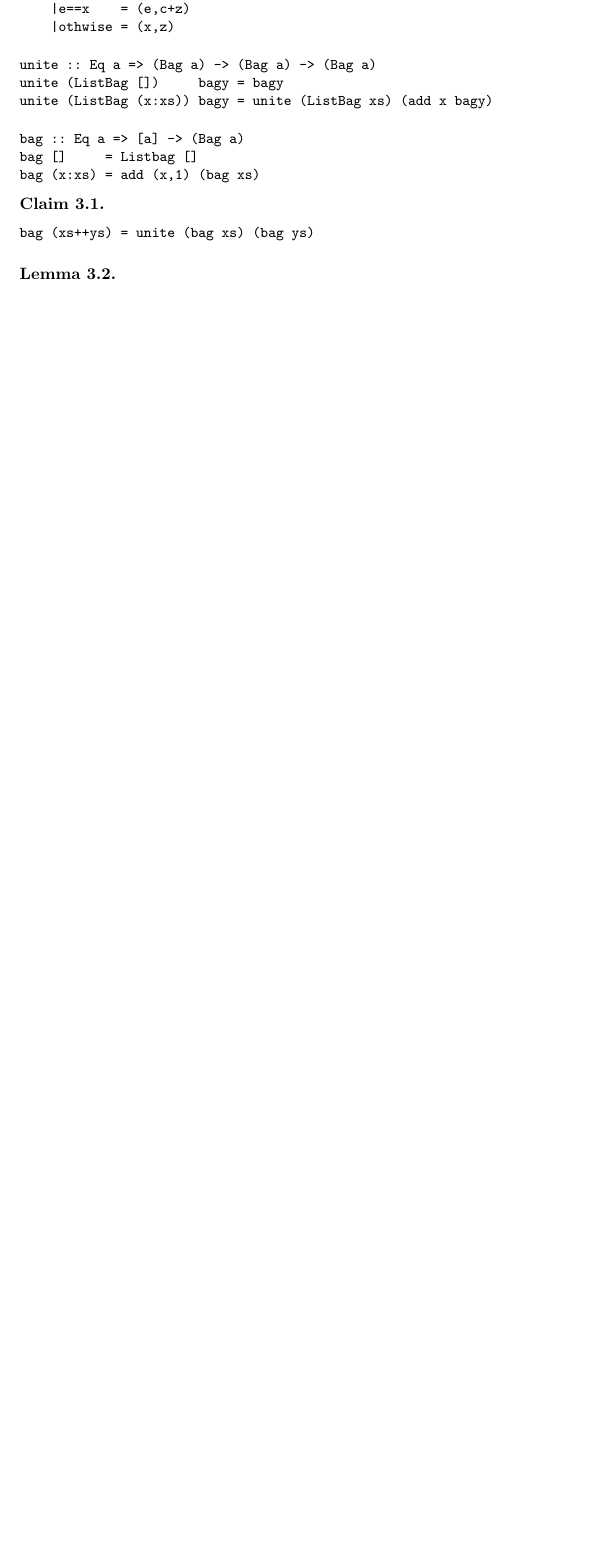
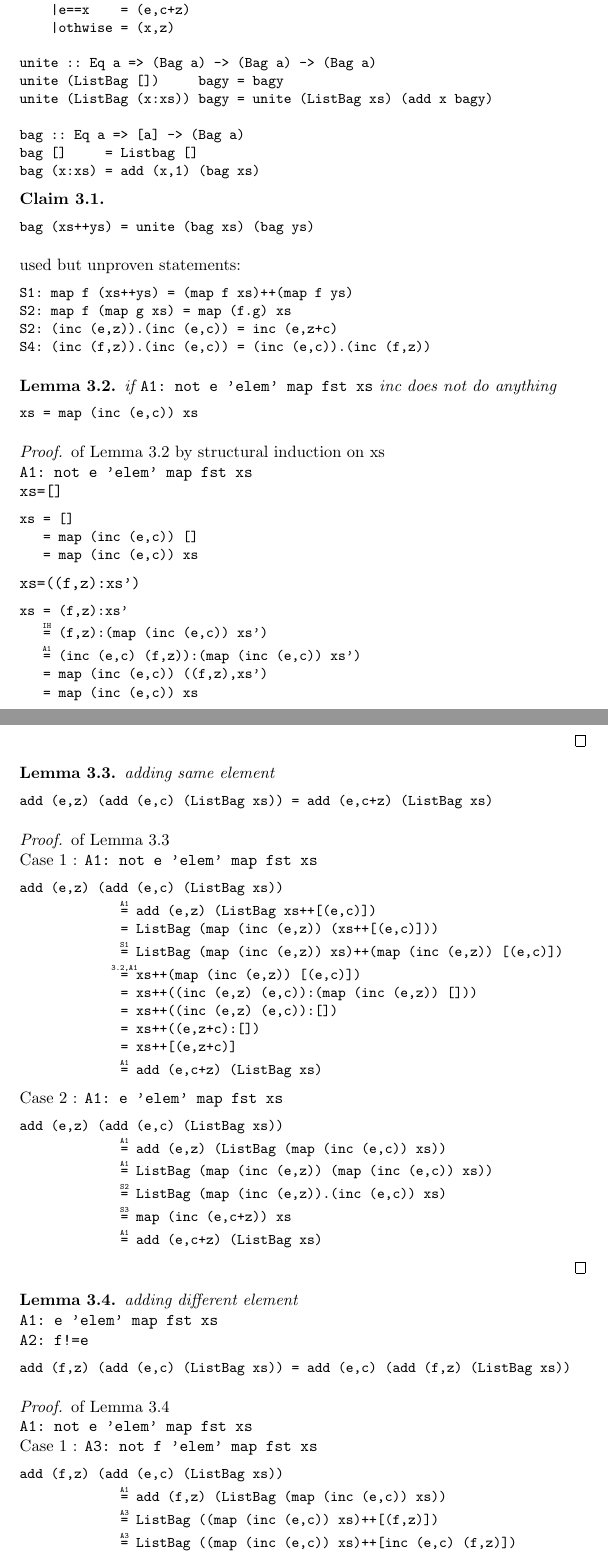
Before and after one commit to Zerwas/Work, a LaTeX document (Arbeit/Induction/SI/Structural_Induction.tex, which reads Arbeit/Induction/SI/bag.tex): part of page 5 of 7 before the commit and two parts of pages 5 and 6 of 9 after it, the two joined at a grey line, cut so that both start at the same text, the shorter picture padded with empty space. Compiled offline with pdfLaTeX.

Commit message:
more fun with bags| proof seems to work

```diff
--- a/Arbeit/Induction/SI/bag.tex
+++ b/Arbeit/Induction/SI/bag.tex
@@ -30,4 +30,80 @@ bag (x:xs) = add (x,1) (bag xs)
 bag (xs++ys) = unite (bag xs) (bag ys)
 \end{code}
 \end{claim}
-
+used but unproven statements:
+\begin{code}
+S1: map f (xs++ys) = (map f xs)++(map f ys)
+S2: map f (map g xs) = map (f.g) xs
+S2: (inc (e,z)).(inc (e,c)) = inc (e,z+c)
+S4: (inc (f,z)).(inc (e,c)) = (inc (e,c)).(inc (f,z))
+\end{code}
+%-------------------------------------------------------------------------------
+\begin{lemma}\label{mapLemma}if \verb|A1: not e 'elem' map fst xs| inc does not do anything
+\begin{code}
+xs = map (inc (e,c)) xs
+\end{code}
+\end{lemma}
+\begin{proof} of Lemma \ref{mapLemma} by structural induction on xs\\
+\verb|A1: not e 'elem' map fst xs|\\
+\verb|xs=[]|
+\begin{code}
+xs = []
+   = map (inc (e,c)) []
+   = map (inc (e,c)) xs
+\end{code}
+\verb|xs=((f,z):xs')|
+\begin{code}
+xs = (f,z):xs'
+   (*\sEq{IH}*) (f,z):(map (inc (e,c)) xs')
+   (*\sEq{A1}*) (inc (e,c) (f,z)):(map (inc (e,c)) xs')
+   = map (inc (e,c)) ((f,z),xs')
+   = map (inc (e,c)) xs
+\end{code}
+\end{proof}
+%-------------------------------------------------------------------------------
+\begin{lemma}\label{addSameLemma} adding same element
+\begin{code}
+add (e,z) (add (e,c) (ListBag xs)) = add (e,c+z) (ListBag xs)
+\end{code}
+\end{lemma}
+\begin{proof} of Lemma \ref{addSameLemma}\\
+Case 1 : \verb|A1: not e 'elem' map fst xs|
+\begin{code}
+add (e,z) (add (e,c) (ListBag xs))
+             (*\sEq{A1}*) add (e,z) (ListBag xs++[(e,c)])
+             = ListBag (map (inc (e,z)) (xs++[(e,c)]))
+             (*\sEq{S1}*) ListBag (map (inc (e,z)) xs)++(map (inc (e,z)) [(e,c)])
+             (*\sEq{\ref{mapLemma},A1}*) xs++(map (inc (e,z)) [(e,c)])
+             = xs++((inc (e,z) (e,c)):(map (inc (e,z)) []))
+             = xs++((inc (e,z) (e,c)):[])
+             = xs++((e,z+c):[])
+             = xs++[(e,z+c)]
+             (*\sEq{A1}*) add (e,c+z) (ListBag xs)
+\end{code}
+Case 2 : \verb|A1: e 'elem' map fst xs|
+\begin{code}
+add (e,z) (add (e,c) (ListBag xs))
+             (*\sEq{A1}*) add (e,z) (ListBag (map (inc (e,c)) xs))
+             (*\sEq{A1}*) ListBag (map (inc (e,z)) (map (inc (e,c)) xs))
+             (*\sEq{S2}*) ListBag (map (inc (e,z)).(inc (e,c)) xs)
+             (*\sEq{S3}*) map (inc (e,c+z)) xs
+             (*\sEq{A1}*) add (e,c+z) (ListBag xs)
+\end{code}
+\end{proof}
+%-------------------------------------------------------------------------------
+\begin{lemma}\label{addDiffLemma}adding different element\\
+\verb|A1: e 'elem' map fst xs|\\
+\verb|A2: f!=e|
+\begin{code}
+add (f,z) (add (e,c) (ListBag xs)) = add (e,c) (add (f,z) (ListBag xs))
+\end{code}
+\end{lemma}
+\begin{proof} of Lemma \ref{addDiffLemma}\\
+\verb|A1: not e 'elem' map fst xs|\\
+Case 1 : \verb|A3: not f 'elem' map fst xs|
+\begin{code}
+add (f,z) (add (e,c) (ListBag xs))
+             (*\sEq{A1}*) add (f,z) (ListBag (map (inc (e,c)) xs))
+             (*\sEq{A3}*) ListBag ((map (inc (e,c)) xs)++[(f,z)])
+             (*\sEq{A3}*) ListBag ((map (inc (e,c)) xs)++[inc (e,c) (f,z)])
+             = ListBag ((map (inc (e,c)) xs)++(map (inc (e,c)) [(f,z)]))
```
Also changed, not shown: Arbeit/Induction/SI/Structural_Induction.pdf, Arbeit/Induction/SI/bag.tex (130 more changed lines).
